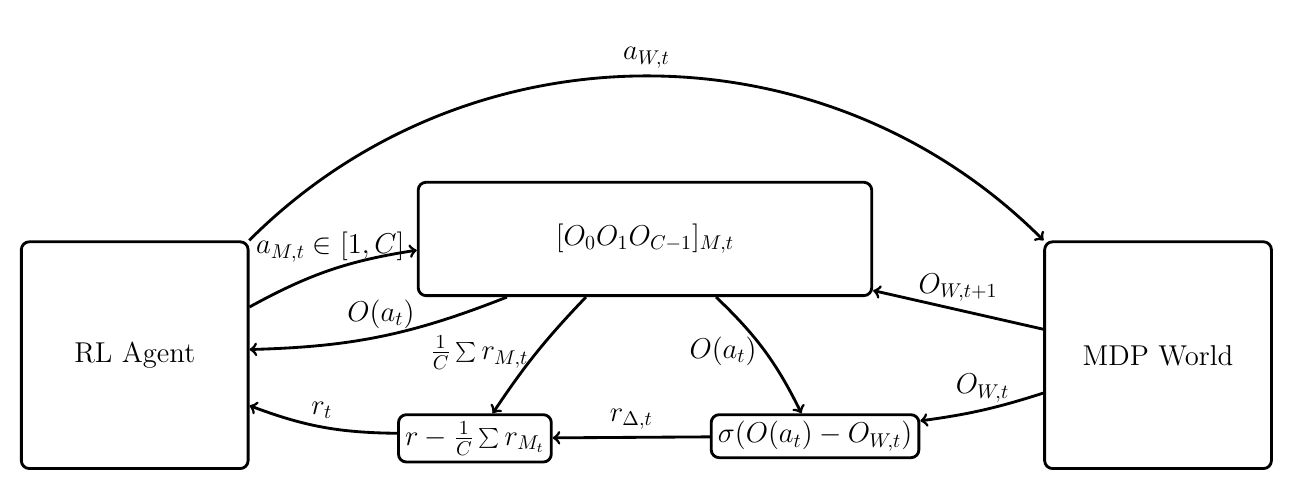
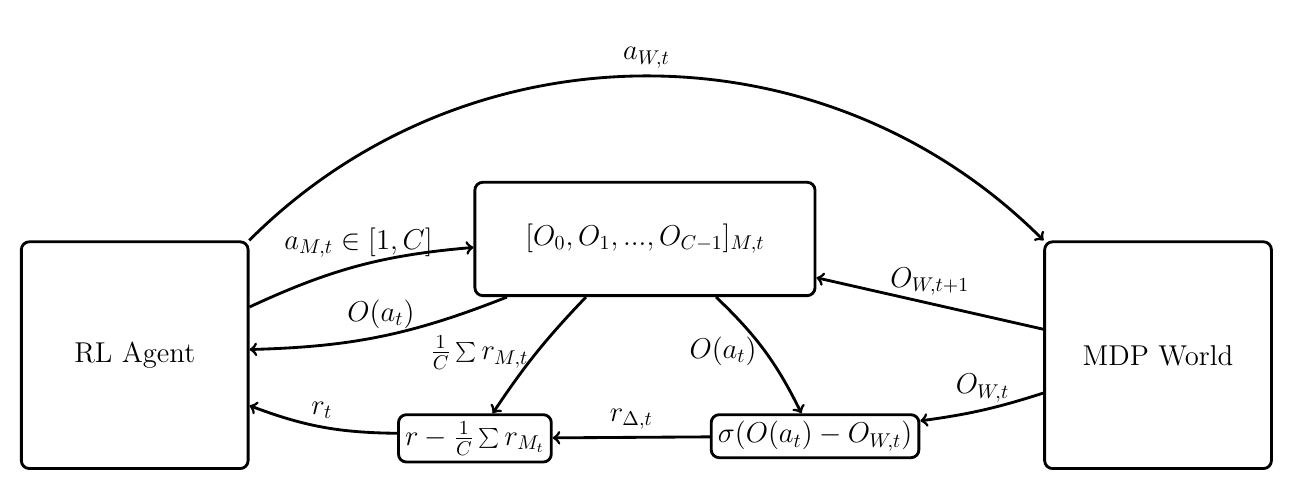
Before and after one commit to TimStraube/Self-evaluating-estimator, a LaTeX figure (docs/architecture.tex): the whole page. Compiled offline with pdfLaTeX.

Commit message:
Improved spacing

```diff
--- a/docs/architecture.tex
+++ b/docs/architecture.tex
@@ -12,7 +12,7 @@
 \begin{tikzpicture}[node distance=2cm, auto]
   % Nodes
   \node (agent) [minimum width=4cm, minimum height=4cm, rounded corners] {RL Agent};
-  \node (memory) [above=-1cm of agent, xshift=9cm, minimum width=8cm, minimum height=2cm, rounded corners] {$[O_0 O_1 O_{C-1}]_{M, t}$};
+  \node (memory) [above=-1cm of agent, xshift=9cm, minimum width=6cm, minimum height=2cm, rounded corners] {$[O_0, O_1, ..., O_{C-1}]_{M, t}$};
   \node (world) [right=14cm of agent, minimum width=4cm, minimum height=4cm, rounded corners] {MDP World};
   \node (evaluator) [rectangle, below=-1cm of agent, xshift=6cm, rounded corners] {$r - \frac{1}{C}\sum{r_{M_t}}$};
   \node (calculator) [rectangle, below=-1cm of agent, xshift=12cm, rounded corners] {$\sigma(O(a_t)-O_{W, t})$};
```
Also changed, not shown: docs/architecture.pdf, docs/images/SEEN.png.
